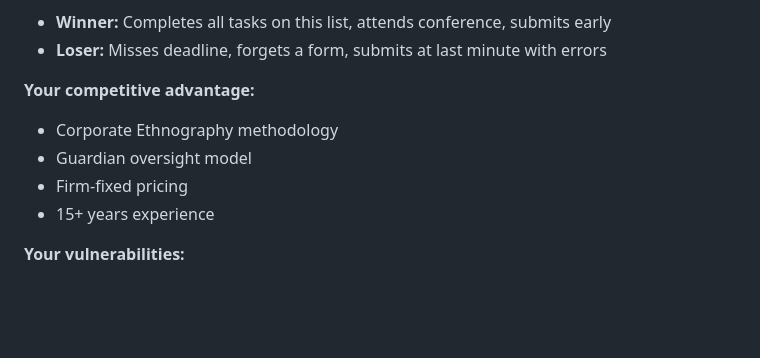
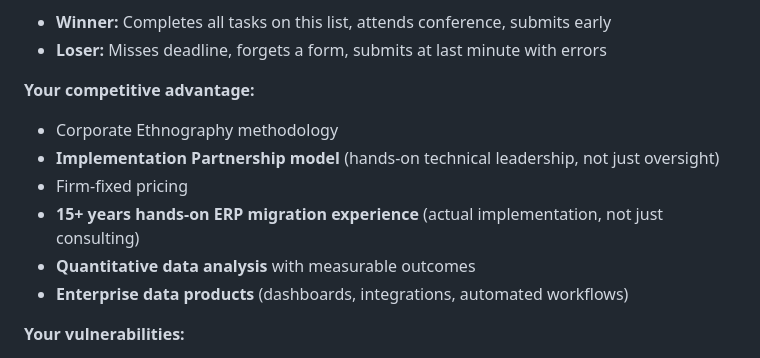
Before and after one commit to zenifold/smart-rfp-portal, a Markdown page: SMART-RFP-26-4364-Action-Plan.md, the part around the change. Drawn GitHub-style; blank space fills up the shorter version.

Commit message:
Update Action Plan: Replace Guardian with Implementation Partner, add quantitative data analysis, emphasize hands-on experience

```diff
--- a/SMART-RFP-26-4364-Action-Plan.md
+++ b/SMART-RFP-26-4364-Action-Plan.md
@@ -370,9 +370,11 @@
 
 **Your competitive advantage:**
 - Corporate Ethnography methodology
-- Guardian oversight model
+- **Implementation Partnership model** (hands-on technical leadership, not just oversight)
 - Firm-fixed pricing
-- 15+ years experience
+- **15+ years hands-on ERP migration experience** (actual implementation, not just consulting)
+- **Quantitative data analysis** with measurable outcomes
+- **Enterprise data products** (dashboards, integrations, automated workflows)
 
 **Your vulnerabilities:**
 - Timing: Less than 30 days
```
